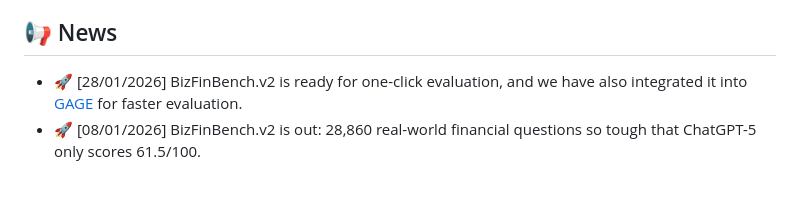
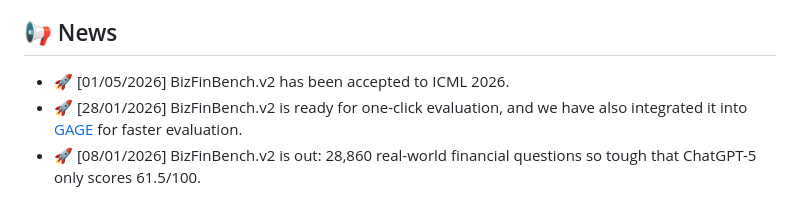
Before and after one commit to HiThink-Research/BizFinBench.v2, a Markdown page: README.md, the part around the change. GitHub-like rendering.

```diff
--- a/README.md
+++ b/README.md
@@ -40,6 +40,7 @@
 * **Online Prowess:** **DeepSeek-R1** outperforms all other commercial LLMs in dynamic online tasks, achieving a total return of 13.46% with a maximum drawdown of -8%.
 
 ## 📢 News
+- 🚀 [01/05/2026] BizFinBench.v2 has been accepted to ICML 2026.
 - 🚀 [28/01/2026] BizFinBench.v2 is ready for one-click evaluation, and we have also integrated it into [GAGE](https://github.com/HiThink-Research/GAGE) for faster evaluation.
 - 🚀 [08/01/2026] BizFinBench.v2 is out: 28,860 real-world financial questions so tough that ChatGPT-5 only scores 61.5/100.
 
```
